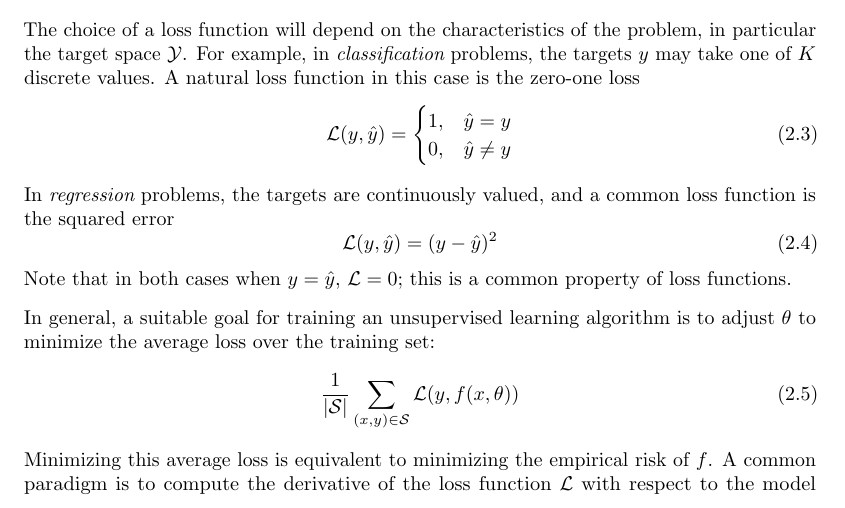
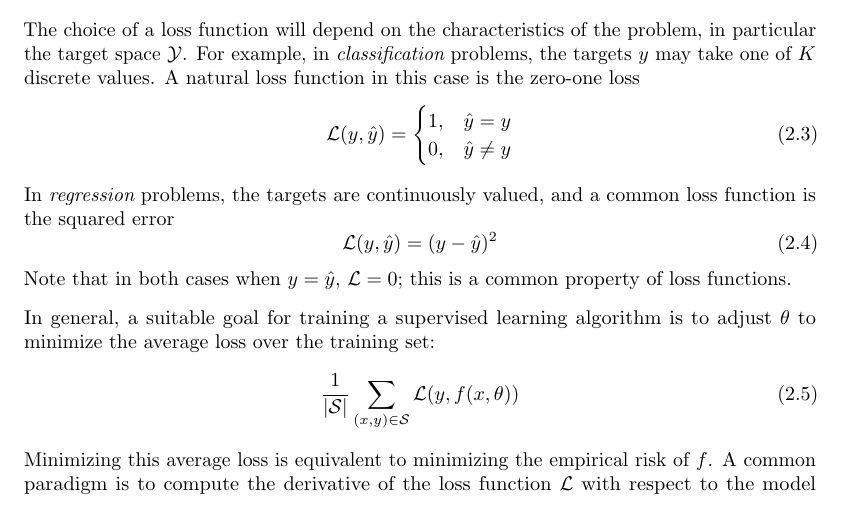
Before and after one commit to craffel/thesis, a LaTeX thesis (thesis.tex, which reads 2_tools.tex): part of page 30 of 172, cut so that both start at the same text. Compiled offline with pdfLaTeX.

Commit message:
Fix supervised vs. unsupervised typo

```diff
--- a/2_tools.tex
+++ b/2_tools.tex
@@ -55,7 +55,7 @@ In {\em regression} problems, the targets are continuously valued, and a common
 \end{equation}
 Note that in both cases when $y = \hat{y}$, $\mathcal{L} = 0$; this is a common property of loss functions.
 
-In general, a suitable goal for training an unsupervised learning algorithm is to adjust $\theta$ to minimize the average loss over the training set:
+In general, a suitable goal for training a supervised learning algorithm is to adjust $\theta$ to minimize the average loss over the training set:
 \begin{equation}
 \frac{1}{|\mathcal{S}|} \sum_{(x, y) \in \mathcal{S}} \mathcal{L}(y, f(x, \theta))
 \end{equation}
```
